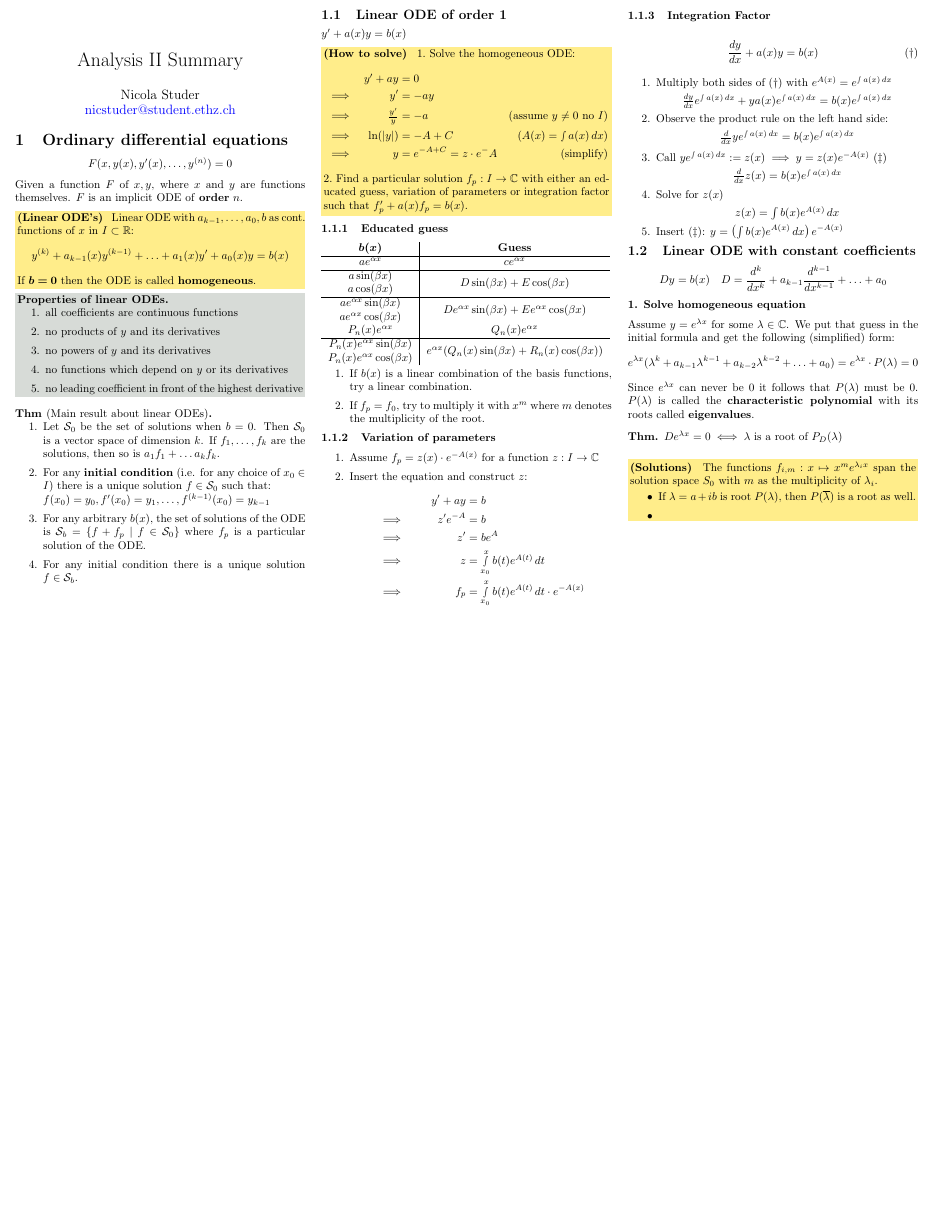
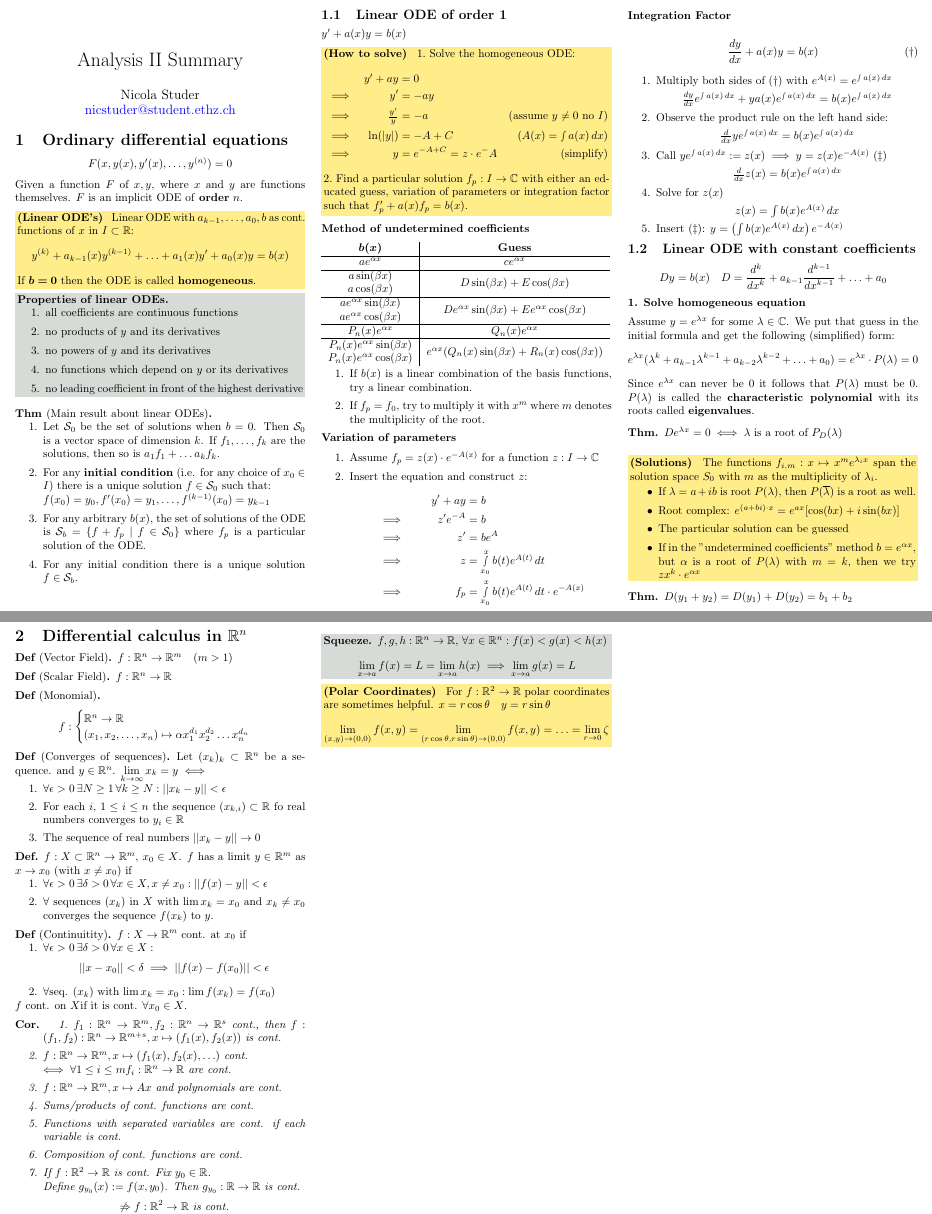
Before and after one commit to ucinereo/ETH-Cheatsheets, a LaTeX document (analysis2/analysis2_cheatsheet.tex): part of the page before the commit and two parts of pages 1 and 2 of 2 after it, the two joined at a grey line, cut so that both start at the same text, the shorter picture padded with empty space. Compiled offline with pdfLaTeX.

Commit message:
[analysisII] Add continuity of functions in Rn

```diff
--- a/analysis2/analysis2_cheatsheet.tex
+++ b/analysis2/analysis2_cheatsheet.tex
@@ -177,7 +177,7 @@ Given a function \(F\) of \(x, y\), where \(x\) and \(y\) are functions themselv
         \(2.\) Find a particular solution \(f_p: I \to \C\) with either an educated guess, variation of parameters or integration factor such that \(f'_p + a(x)f_p = b(x)\).
 \end{note}
 
-\subsubsection{Educated guess}
+\subsubsection*{Method of undetermined coefficients}
 \begin{tabular}{c|c}
     \(\bm{b(x)}\) & \textbf{Guess} \\
     \hline
@@ -186,6 +186,7 @@ Given a function \(F\) of \(x, y\), where \(x\) and \(y\) are functions themselv
     \makecell{\(a \sin(\beta x)\) \\ \(a \cos(\beta x)\)} & \(D \sin(\beta x) + E \cos(\beta x)\) \\
     \hline
     \makecell{\(a e^{\alpha x} \sin(\beta x)\) \\ \(a e^{\alpha x} \cos(\beta x)\)} & \(D e^{\alpha x} \sin(\beta x) + E e^{\alpha x} \cos(\beta x)\) \\
+    \hline
     \(P_n(x) e^{\alpha x}\) & \(Q_n(x) e^{\alpha x}\) \\
     \hline
     \makecell{\(P_n(x) e^{\alpha x} \sin(\beta x)\) \\ \(P_n(x) e^{\alpha x} \cos(\beta x)\)} & \(e^{\alpha x} (Q_n(x) \sin(\beta x) + R_n(x) \cos(\beta x))\) \\
@@ -196,7 +197,7 @@ Given a function \(F\) of \(x, y\), where \(x\) and \(y\) are functions themselv
     \item If \(f_p = f_0\), try to multiply it with \(x^m\) where \(m\) denotes the multiplicity of the root.
 \end{enumerate}
 
-\subsubsection{Variation of parameters}
+\subsubsection*{Variation of parameters}
 \begin{enumerate}
     \item Assume \(f_p = z(x) \cdot e^{-A(x)}\) for a function \(z: I \to \C\)
     \item Insert the equation and construct \(z\):
@@ -209,7 +210,7 @@ Given a function \(F\) of \(x, y\), where \(x\) and \(y\) are functions themselv
     \end{align*}
 \end{enumerate}
 
-\subsubsection{Integration Factor}
+\subsubsection*{Integration Factor}
 \begin{align}
     \tag{\(\dagger\)} \frac{dy}{dx} + a(x) y = b(x)
 \end{align}
@@ -247,8 +248,84 @@ Since \(e^{\lambda x}\) can never be \(0\) it follows that \(P(\lambda)\) must b
 
     \begin{itemize}
         \item If \(\lambda = a + ib\) is root \(P(\lambda)\), then \(P(\overline{\lambda})\) is a root as well.
-        \item
+        \item Root complex: \(e^{(a + bi) \cdot x} = e^{ax}[\cos(bx) + i \sin(bx)]\)
+        \item The particular solution can be guessed
+        \item If in the "undetermined coefficients" method \(b = e^{\alpha x}\), but \(\alpha\) is a root of \(P(\lambda)\) with \(m = k\), then we try \(zx^k \cdot e^{\alpha x}\)
     \end{itemize}
 \end{note}
 
+\begin{theorem}
+    \(D(y_1 + y_2) = D(y_1) + D(y_2) = b_1 + b_2\)
+\end{theorem}
+
+\section{Differential calculus in \(\R^n\)}
+\begin{definition}[Vector Field]
+    \(f: \R^n \to \R^m \quad (m > 1)\)
+\end{definition}
+
+\begin{definition}[Scalar Field]
+    \(f: \R^n \to \R\)
+\end{definition}
+
+\begin{definition}[Monomial]
+    \[f :\begin{cases}
+        \R^n \to \R \\
+        (x_1, x_2, \ldots, x_n) \mapsto \alpha x_1^{d_1} x_2^{d_2} \ldots x_n^{d_n}
+    \end{cases}\]
+\end{definition}
+
+\begin{definition}[Converges of sequences]
+    Let \((x_k)_k \subset \R^n\) be a sequence.
+     and \(y \in \R^n\). \(\lim\limits_{k \to \infty}x_k = y \iff\)
+    \begin{enumerate}
+        \item \(\forall \epsilon > 0 \, \exists N \geq 1 \, \forall k \geq N: ||x_k - y|| < \epsilon\)
+        \item For each \(i\), \(1 \leq i \leq n\) the sequence \((x_{k, i}) \subset \R\) fo real numbers converges to \(y_i \in \R\)
+        \item The sequence of real numbers \(||x_k - y|| \to 0\)
+    \end{enumerate}
+
+\end{definition}
+
+\begin{definition}
+    \(f: X \subset \R^n \to \R^m\), \(x_0 \in X\).
+    \(f\) has a limit \(y \in \R^m\) as \(x \to x_0\) (with \(x \neq x_0\)) if
+    \begin{enumerate}
+        \item \(\forall \epsilon > 0 \, \exists \delta > 0 \, \forall x \in X, x \neq x_0: ||f(x) - y|| < \epsilon\)
+        \item \(\forall\) sequences \((x_k)\) in \(X\) with \(\lim x_k = x_0\) and \(x_k \neq x_0\) converges the sequence \(f(x_k)\) to \(y\).
+    \end{enumerate}
+\end{definition}
+
+\begin{definition}[Continuitity]
+    \(f: X \to \R^m\) cont. at \(x_0\) if
+    \begin{enumerate}
+        \item \(\forall \epsilon > 0 \, \exists \delta > 0 \, \forall x \in X : \)
+        \[||x-x_0|| < \delta \implies ||f(x) - f(x_0)|| < \epsilon\]
+        \item \(\forall\)seq. \((x_k)\) with \(\lim x_k = x_0: \lim f(x_k) = f(x_0)\)
+    \end{enumerate}
+    \(f\) cont. on \(X\)if it is cont. \(\forall x_0 \in X\).
+\end{definition}
+
+\begin{corollary}
+    \begin{enumerate}
+        \item \(f_1: \R^n \to \R^m, f_2: \R^n \to \R^s\) cont., then \(f: (f_1, f_2): \R^n \to \R^{m + s}, x \mapsto (f_1(x), f_2(x))\) is cont.
+        \item \(f: \R^n \to \R^m, x \mapsto (f_1(x), f_2(x), \ldots)\) cont.\\  \(\iff  \forall 1 \leq i \leq m f_i: \R^n \to \R\) are cont.
+        \item \(f: \R^n \to \R^m, x \mapsto Ax\) and polynomials are cont.
+        \item Sums/products of cont. functions are cont.
+        \item Functions with separated variables are cont. if each variable is cont.
+        \item Composition of cont. functions are cont.
+        \item If \(f: \R^2 \to \R\) is cont. Fix \(y_0 \in \R\). \\ Define \(g_{y_0}(x) := f(x, y_0)\). Then \(g_{y_0}: \R \to \R\) is cont.
+        \[\not\Rightarrow f: \R^2 \to \R \ \text{is cont.}\]
+    \end{enumerate}
+\end{corollary}
+
+\begin{ntheorem}[Squeeze]
+    \(f, g, h : \R^n \to \R\), \(\forall x \in \R^n: f(x) < g(x) < h(x)\)
+    \[\lim_{x \to a} f(x) = L = \lim_{x \to a} h(x) \implies \lim_{x \to a}g(x) = L\]
+\end{ntheorem}
+
+\begin{note}[Polar Coordinates]
+    For \(f: \R^2 \to \R\) polar coordinates are sometimes helpful.
+    \(x = r \cos \theta \quad y = r \sin \theta\)
+    \[\lim_{(x, y) \to (0, 0)}f(x, y) = \lim_{(r\cos\theta, r\sin\theta)  \to (0,0)}f(x, y) = \ldots = \lim_{r \to 0} \zeta\]
+\end{note}
+
 \end{document}
```
